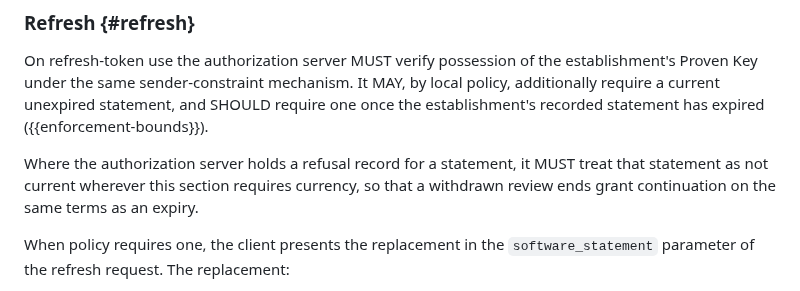
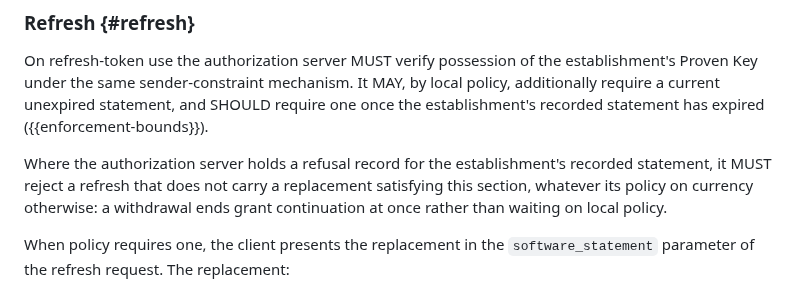
Before and after one commit to mcguinness/draft-mcguinness-oauth-software-statement-issuance, a Markdown page: draft-mcguinness-oauth-cimd-sw-stmt.md, the part around one of its changes. Rendered like a GitHub page.

Commit message:
End refresh when the issuer withdraws a statement

```diff
--- a/draft-mcguinness-oauth-cimd-sw-stmt.md
+++ b/draft-mcguinness-oauth-cimd-sw-stmt.md
@@ -479,7 +479,7 @@ A statement MUST be unexpired when presented. Expiry after presentation does not
 
 On refresh-token use the authorization server MUST verify possession of the establishment's Proven Key under the same sender-constraint mechanism. It MAY, by local policy, additionally require a current unexpired statement, and SHOULD require one once the establishment's recorded statement has expired ({{enforcement-bounds}}).
 
-Where the authorization server holds a refusal record for a statement, it MUST treat that statement as not current wherever this section requires currency, so that a withdrawn review ends grant continuation on the same terms as an expiry.
+Where the authorization server holds a refusal record for the establishment's recorded statement, it MUST reject a refresh that does not carry a replacement satisfying this section, whatever its policy on currency otherwise: a withdrawal ends grant continuation at once rather than waiting on local policy.
 
 When policy requires one, the client presents the replacement in the `software_statement` parameter of the refresh request. The replacement:
 
```
Also changed, not shown: other parts of draft-mcguinness-oauth-cimd-sw-stmt.md (+1 -1 lines).
